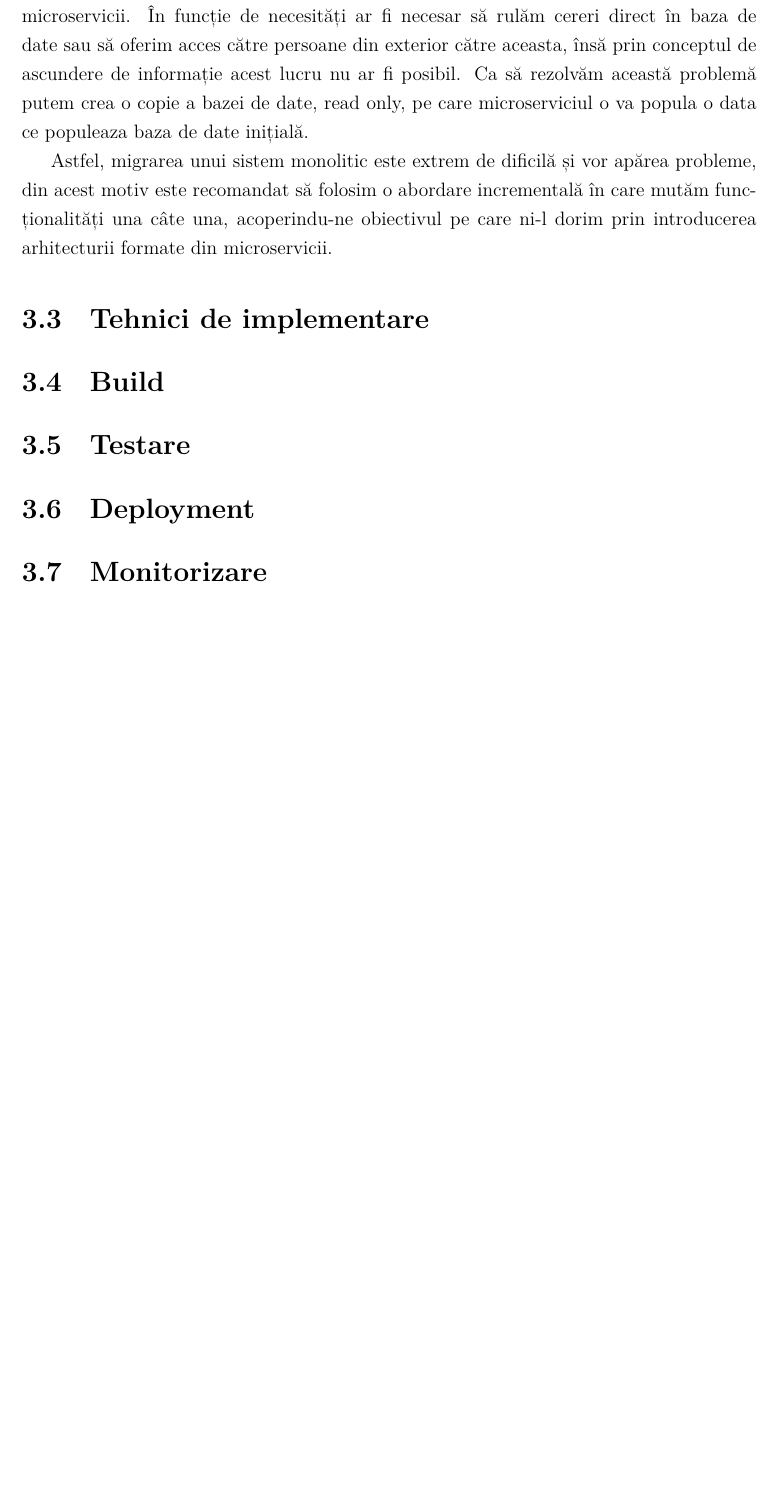
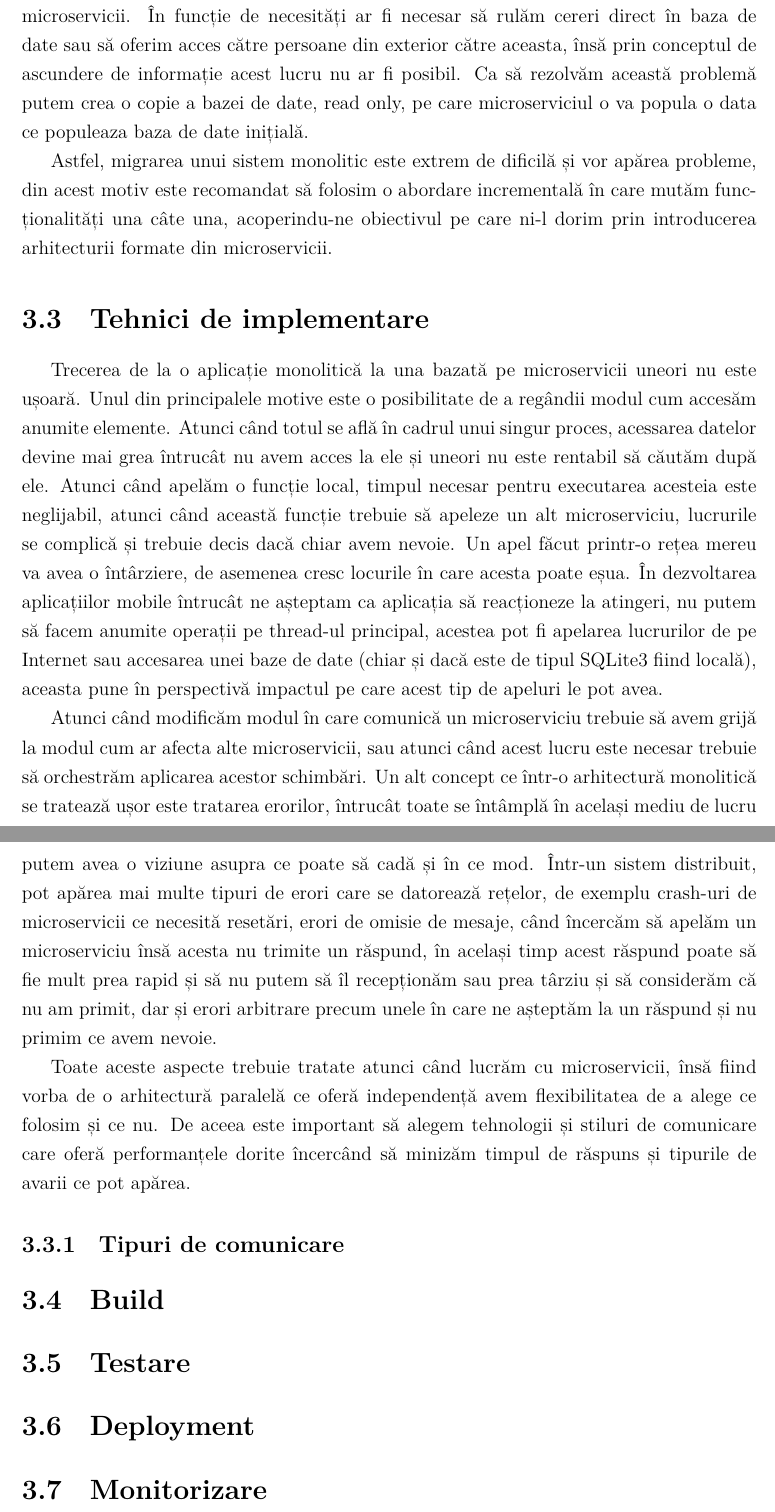
Before and after one commit to Ionnier/licenta, a LaTeX document (documentatie/main.tex, which reads documentatie/microservicii/implementare.tex): part of page 17 of 22 before the commit and two parts of pages 17 and 18 of 23 after it, the two joined at a grey line, cut so that both start at the same text, the shorter picture padded with empty space. Compiled offline with XeLaTeX.

Commit message:
In progress implement chapter

```diff
--- /dev/null
+++ b/documentatie/microservicii/implementare.tex
@@ -0,0 +1,30 @@
+Trecerea de la o aplicație monolitică la una bazată pe microservicii uneori nu este
+ușoară. Unul din principalele motive este o posibilitate de a regândii modul cum accesăm
+anumite elemente. Atunci când totul se află în cadrul unui singur proces, acessarea datelor
+devine mai grea întrucât nu avem acces la ele și uneori nu este rentabil să căutăm după ele.
+Atunci când apelăm o funcție local, timpul necesar pentru executarea acesteia este neglijabil,
+atunci când această funcție trebuie să apeleze un alt microserviciu, lucrurile se complică și
+trebuie decis dacă chiar avem nevoie. Un apel făcut printr-o rețea mereu va avea o întârziere, de asemenea
+cresc locurile în care acesta poate eșua. În dezvoltarea aplicațiilor mobile întrucât
+ne așteptam ca aplicația să reacționeze la atingeri, nu putem să facem anumite operații pe
+thread-ul principal, acestea pot fi apelarea lucrurilor de pe Internet sau accesarea unei baze
+de date (chiar și dacă este de tipul SQLite3 fiind locală), aceasta pune în perspectivă
+impactul pe care acest tip de apeluri le pot avea.
+
+Atunci când modificăm modul în care comunică un microserviciu trebuie să avem grijă la modul
+cum ar afecta alte microservicii, sau atunci când acest lucru este necesar trebuie să orchestrăm
+aplicarea acestor schimbări. Un alt concept ce într-o arhitectură monolitică se tratează ușor
+este tratarea erorilor, întrucât toate se întâmplă în același mediu de lucru putem avea o viziune
+asupra ce poate să cadă și în ce mod. Într-un sistem distribuit, pot apărea mai multe tipuri
+de erori care se datorează rețelor, de exemplu crash-uri de microservicii ce necesită resetări,
+erori de omisie de mesaje, când încercăm să apelăm un microserviciu însă acesta nu trimite un răspund,
+în același timp acest răspund poate să fie mult prea rapid și să nu putem să îl recepționăm
+sau prea târziu și să considerăm că nu am primit, dar și erori arbitrare precum unele în care
+ne așteptăm la un răspund și nu primim ce avem nevoie.
+
+Toate aceste aspecte trebuie tratate atunci când lucrăm cu microservicii, însă fiind vorba
+de o arhitectură paralelă ce oferă independență avem flexibilitatea de a alege ce folosim și ce nu.
+De aceea este important să alegem tehnologii și stiluri de comunicare care oferă
+performanțele dorite încercând să minizăm timpul de răspuns și tipurile de avarii ce pot apărea.
+
+\subsection{Tipuri de comunicare}
```
Also changed, not shown: documentatie/3-microservicii.tex (+1 -0 lines), documentatie/main.pdf.
